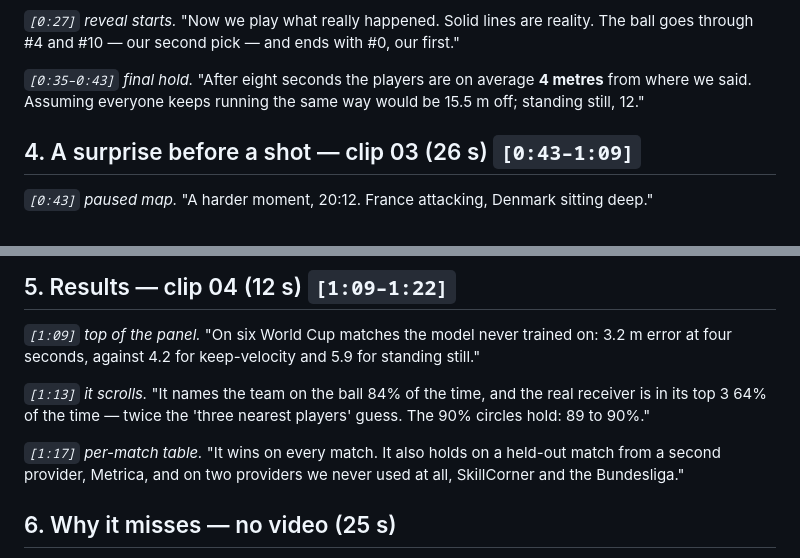
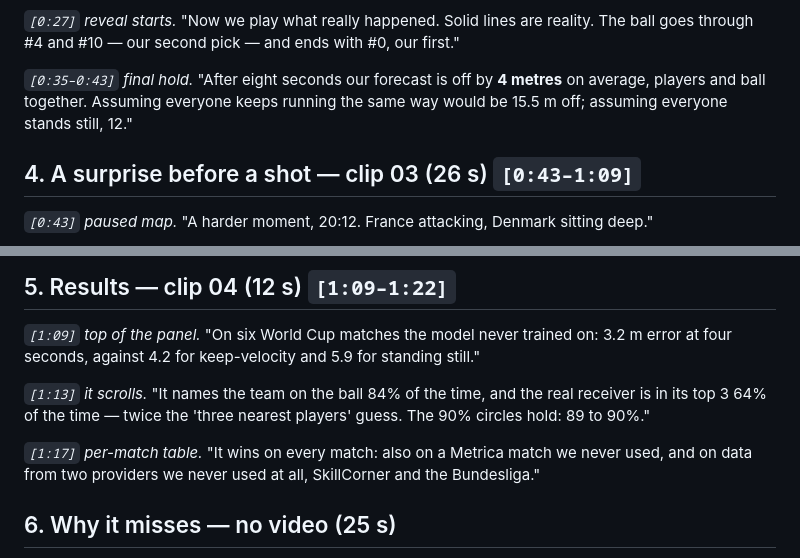
Before and after one commit to ahpxna/formation-lens, a Markdown page: PRESENTATION.md, 2 parts joined by grey strips. GitHub-like rendering.

Commit message:
Script: say the 4 m and 3.2 m errors cover players and ball; simpler wording for held-out tests
Co-Authored-By: Claude Opus 5.5 <noreply@anthropic.com>

```diff
--- a/PRESENTATION.md
+++ b/PRESENTATION.md
@@ -47,8 +47,8 @@ Yellow rings: who will have the ball — Denmark: #0, #10 or #4."
 and ends with #0, our first."
 
 *`[0:35–0:43]` final hold.*
-"After eight seconds the players are on average **4 metres** from where we said. Assuming everyone keeps running
-the same way would be 15.5 m off; standing still, 12."
+"After eight seconds our forecast is off by **4 metres** on average, players and ball together. Assuming everyone
+keeps running the same way would be 15.5 m off; assuming everyone stands still, 12."
 
 ## 4. A surprise before a shot — clip 03 (26 s) `[0:43–1:09]`
 
@@ -78,8 +78,8 @@ lapse. We find the moment; the coach decides what it was."
 'three nearest players' guess. The 90% circles hold: 89 to 90%."
 
 *`[1:17]` per-match table.*
-"It wins on every match. It also holds on a held-out match from a second provider, Metrica, and on two providers we
-never used at all, SkillCorner and the Bundesliga."
+"It wins on every match: also on a Metrica match we never used, and on data from two providers we never used at all,
+SkillCorner and the Bundesliga."
 
 ## 6. Why it misses — no video (25 s)
 
```
